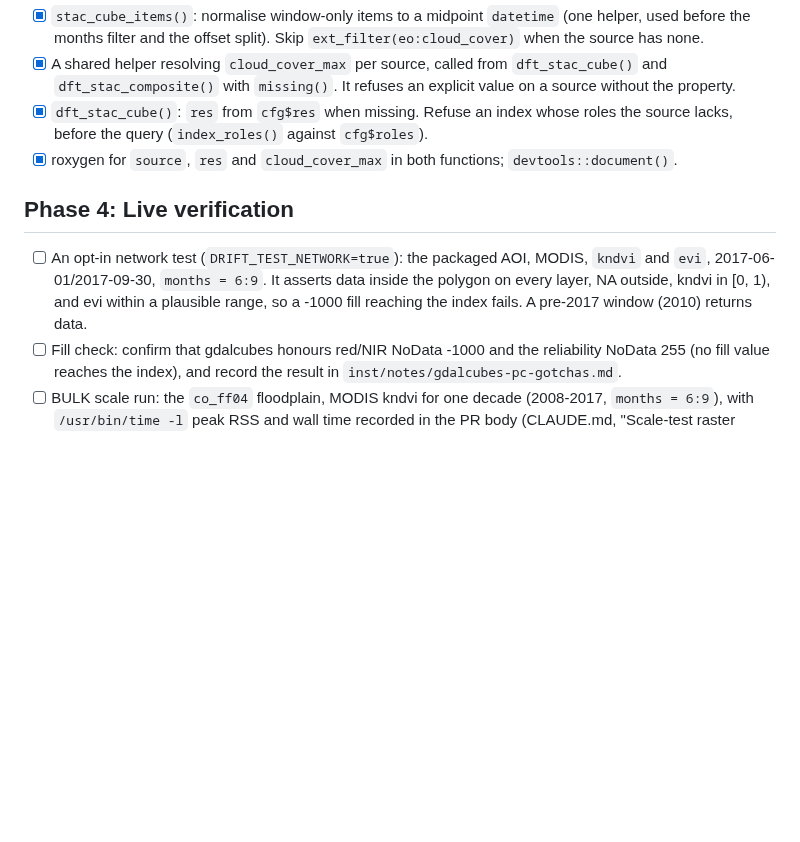
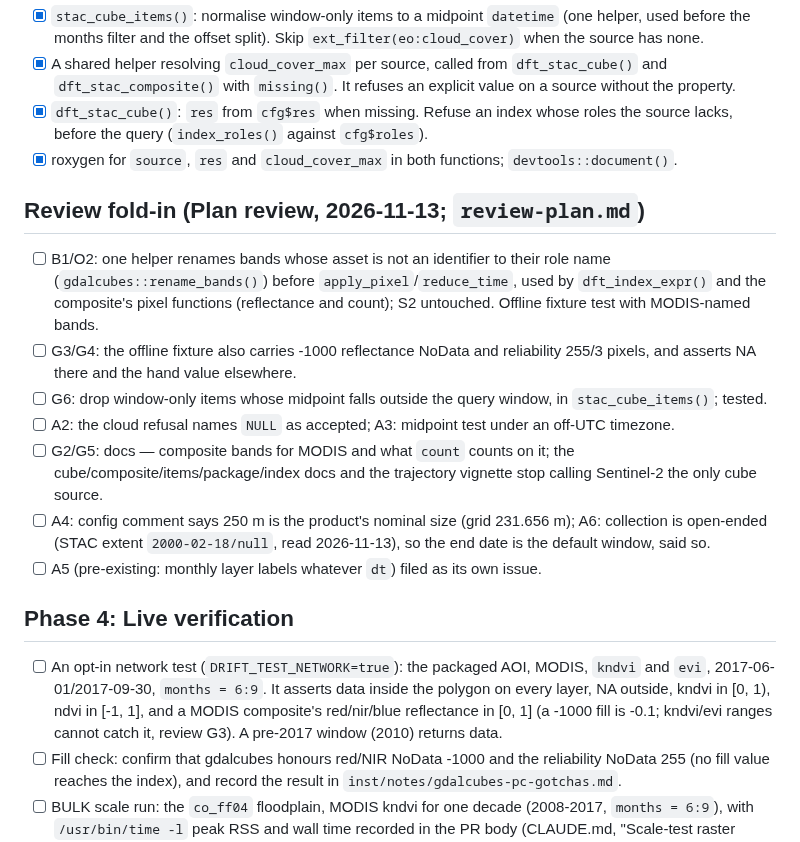
Before and after one commit to NewGraphEnvironment/drift, a Markdown page: planning/active/task_plan.md, the part around the change. Drawn GitHub-style; blank space fills up the shorter version.

Commit message:
Fold the plan review into the #115 plan
Co-Authored-By: Claude Opus 5.5 <noreply@anthropic.com>

```diff
--- a/planning/active/task_plan.md
+++ b/planning/active/task_plan.md
@@ -39,9 +39,19 @@
 - [x] `dft_stac_cube()`: `res` from `cfg$res` when missing. Refuse an index whose roles the source lacks, before the query (`index_roles()` against `cfg$roles`).
 - [x] roxygen for `source`, `res` and `cloud_cover_max` in both functions; `devtools::document()`.
 
+## Review fold-in (Plan review, 2026-11-13; `review-plan.md`)
+
+- [ ] B1/O2: one helper renames bands whose asset is not an identifier to their role name (`gdalcubes::rename_bands()`) before `apply_pixel`/`reduce_time`, used by `dft_index_expr()` and the composite's pixel functions (reflectance and count); S2 untouched. Offline fixture test with MODIS-named bands.
+- [ ] G3/G4: the offline fixture also carries -1000 reflectance NoData and reliability 255/3 pixels, and asserts NA there and the hand value elsewhere.
+- [ ] G6: drop window-only items whose midpoint falls outside the query window, in `stac_cube_items()`; tested.
+- [ ] A2: the cloud refusal names `NULL` as accepted; A3: midpoint test under an off-UTC timezone.
+- [ ] G2/G5: docs — composite bands for MODIS and what `count` counts on it; the cube/composite/items/package/index docs and the trajectory vignette stop calling Sentinel-2 the only cube source.
+- [ ] A4: config comment says 250 m is the product's nominal size (grid 231.656 m); A6: collection is open-ended (STAC extent `2000-02-18/null`, read 2026-11-13), so the end date is the default window, said so.
+- [ ] A5 (pre-existing: monthly layer labels whatever `dt`) filed as its own issue.
+
 ## Phase 4: Live verification
 
-- [ ] An opt-in network test (`DRIFT_TEST_NETWORK=true`): the packaged AOI, MODIS, `kndvi` and `evi`, 2017-06-01/2017-09-30, `months = 6:9`. It asserts data inside the polygon on every layer, NA outside, kndvi in [0, 1), and evi within a plausible range, so a -1000 fill reaching the index fails. A pre-2017 window (2010) returns data.
+- [ ] An opt-in network test (`DRIFT_TEST_NETWORK=true`): the packaged AOI, MODIS, `kndvi` and `evi`, 2017-06-01/2017-09-30, `months = 6:9`. It asserts data inside the polygon on every layer, NA outside, kndvi in [0, 1), ndvi in [-1, 1], and a MODIS composite's red/nir/blue reflectance in [0, 1] (a -1000 fill is -0.1; kndvi/evi ranges cannot catch it, review G3). A pre-2017 window (2010) returns data.
 - [ ] Fill check: confirm that gdalcubes honours red/NIR NoData -1000 and the reliability NoData 255 (no fill value reaches the index), and record the result in `inst/notes/gdalcubes-pc-gotchas.md`.
 - [ ] BULK scale run: the `co_ff04` floodplain, MODIS kndvi for one decade (2008-2017, `months = 6:9`), with `/usr/bin/time -l` peak RSS and wall time recorded in the PR body (CLAUDE.md, "Scale-test raster functions").
 
```
Also changed, not shown: planning/active/review-plan.md (added, +21 -0 lines).
